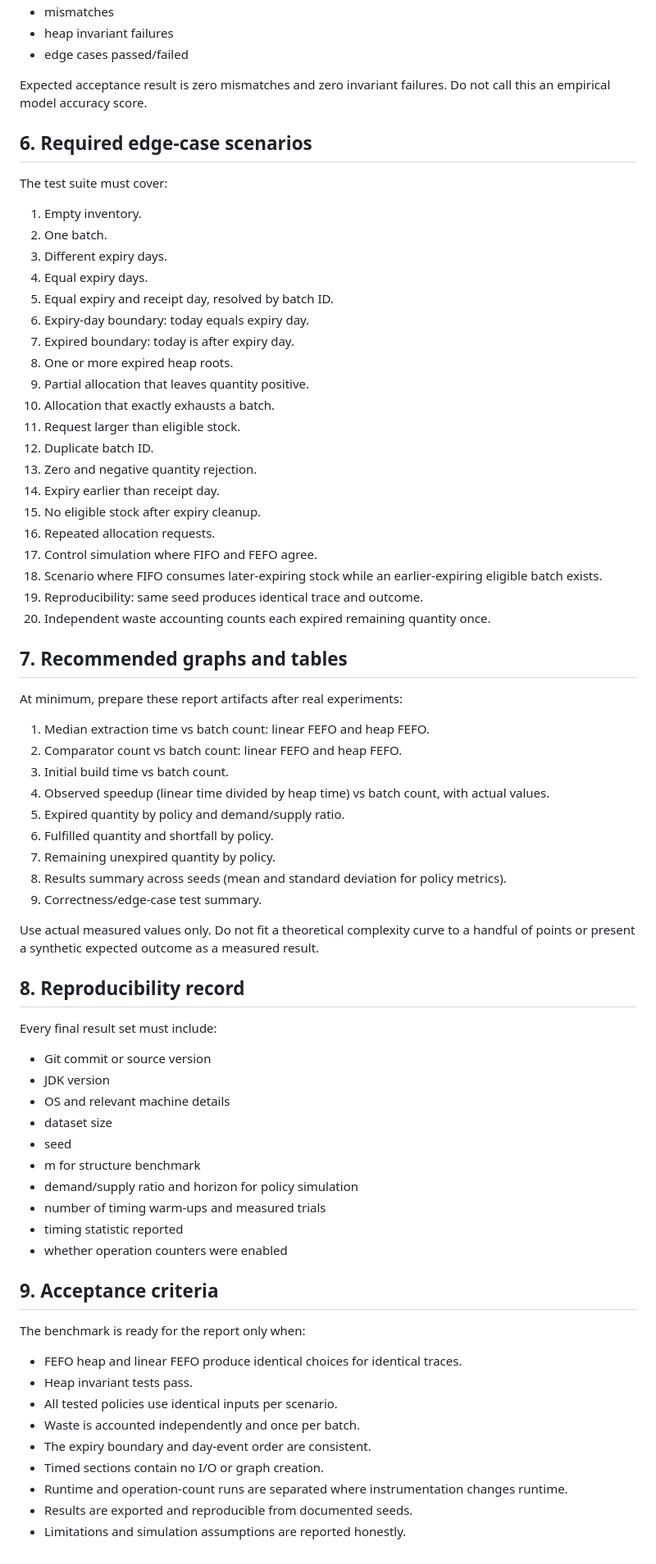
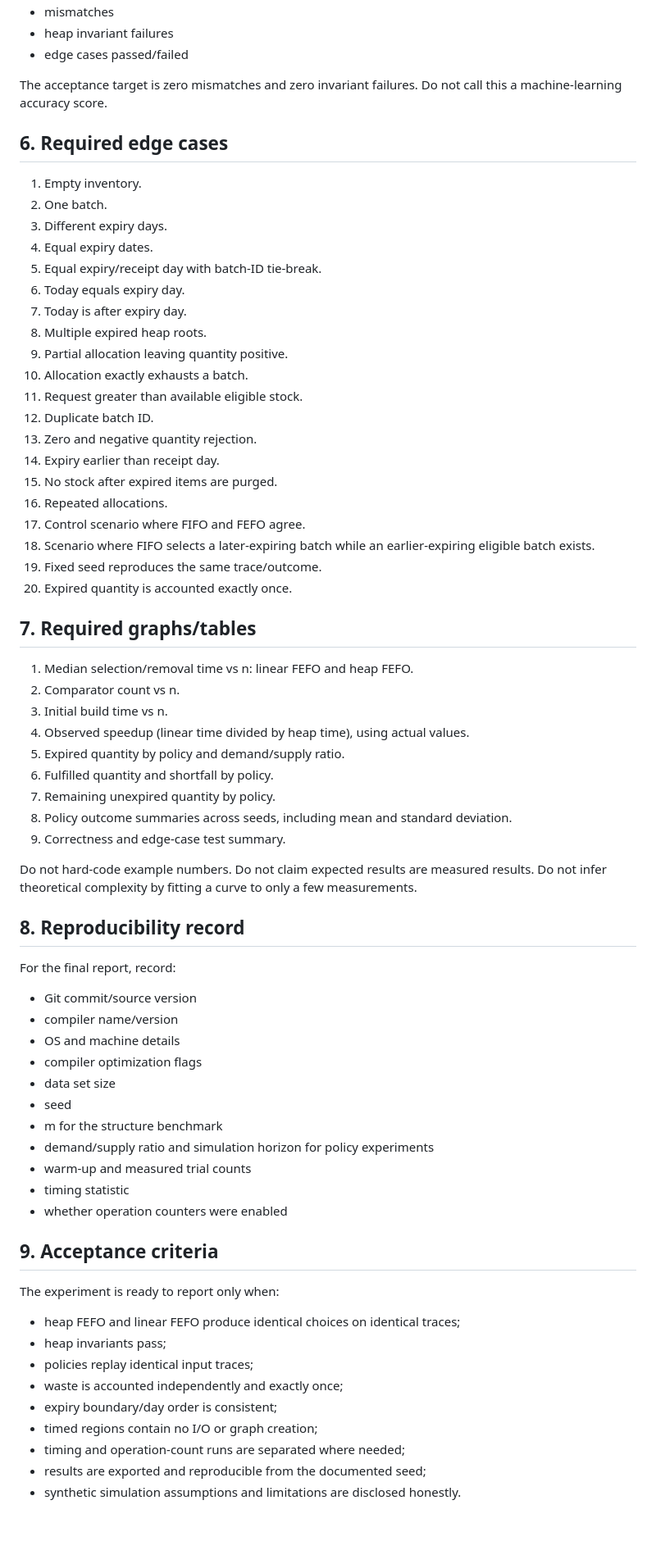
Before and after one commit to Pappu246/expiry-aware-food-inventory-prioritization, a Markdown page: BENCHMARK_PROTOCOL.md, the part around one of its changes. Shown at 82% size. Drawn GitHub-style; blank space fills up the shorter version.

```diff
--- a/BENCHMARK_PROTOCOL.md
+++ b/BENCHMARK_PROTOCOL.md
@@ -206,74 +193,69 @@ Report:
 - heap invariant failures
 - edge cases passed/failed
 
-Expected acceptance result is zero mismatches and zero invariant failures. Do not call this an empirical model accuracy score.
+The acceptance target is zero mismatches and zero invariant failures. Do not call this a machine-learning accuracy score.
 
-## 6. Required edge-case scenarios
-
-The test suite must cover:
+## 6. Required edge cases
 
 1. Empty inventory.
 2. One batch.
 3. Different expiry days.
-4. Equal expiry days.
-5. Equal expiry and receipt day, resolved by batch ID.
-6. Expiry-day boundary: today equals expiry day.
-7. Expired boundary: today is after expiry day.
-8. One or more expired heap roots.
-9. Partial allocation that leaves quantity positive.
-10. Allocation that exactly exhausts a batch.
-11. Request larger than eligible stock.
+4. Equal expiry dates.
+5. Equal expiry/receipt day with batch-ID tie-break.
+6. Today equals expiry day.
+7. Today is after expiry day.
+8. Multiple expired heap roots.
+9. Partial allocation leaving quantity positive.
+10. Allocation exactly exhausts a batch.
+11. Request greater than available eligible stock.
 12. Duplicate batch ID.
 13. Zero and negative quantity rejection.
 14. Expiry earlier than receipt day.
-15. No eligible stock after expiry cleanup.
-16. Repeated allocation requests.
-17. Control simulation where FIFO and FEFO agree.
-18. Scenario where FIFO consumes later-expiring stock while an earlier-expiring eligible batch exists.
-19. Reproducibility: same seed produces identical trace and outcome.
-20. Independent waste accounting counts each expired remaining quantity once.
+15. No stock after expired items are purged.
+16. Repeated allocations.
+17. Control scenario where FIFO and FEFO agree.
+18. Scenario where FIFO selects a later-expiring batch while an earlier-expiring eligible batch exists.
+19. Fixed seed reproduces the same trace/outcome.
+20. Expired quantity is accounted exactly once.
 
-## 7. Recommended graphs and tables
+## 7. Required graphs/tables
 
-At minimum, prepare these report artifacts after real experiments:
-
-1. Median extraction time vs batch count: linear FEFO and heap FEFO.
-2. Comparator count vs batch count: linear FEFO and heap FEFO.
-3. Initial build time vs batch count.
-4. Observed speedup (linear time divided by heap time) vs batch count, with actual values.
+1. Median selection/removal time vs n: linear FEFO and heap FEFO.
+2. Comparator count vs n.
+3. Initial build time vs n.
+4. Observed speedup (linear time divided by heap time), using actual values.
 5. Expired quantity by policy and demand/supply ratio.
 6. Fulfilled quantity and shortfall by policy.
 7. Remaining unexpired quantity by policy.
-8. Results summary across seeds (mean and standard deviation for policy metrics).
-9. Correctness/edge-case test summary.
+8. Policy outcome summaries across seeds, including mean and standard deviation.
+9. Correctness and edge-case test summary.
 
-Use actual measured values only. Do not fit a theoretical complexity curve to a handful of points or present a synthetic expected outcome as a measured result.
+Do not hard-code example numbers. Do not claim expected results are measured results. Do not infer theoretical complexity by fitting a curve to only a few measurements.
 
 ## 8. Reproducibility record
 
-Every final result set must include:
-
-- Git commit or source version
-- JDK version
-- OS and relevant machine details
-- dataset size
+For the final report, record:
+- Git commit/source version
+- compiler name/version
+- OS and machine details
+- compiler optimization flags
+- data set size
 - seed
-- m for structure benchmark
-- demand/supply ratio and horizon for policy simulation
-- number of timing warm-ups and measured trials
-- timing statistic reported
+- m for the structure benchmark
+- demand/supply ratio and simulation horizon for policy experiments
+- warm-up and measured trial counts
+- timing statistic
 - whether operation counters were enabled
 
 ## 9. Acceptance criteria
 
-The benchmark is ready for the report only when:
-
-- FEFO heap and linear FEFO produce identical choices for identical traces.
-- Heap invariant tests pass.
-- All tested policies use identical inputs per scenario.
-- Waste is accounted independently and once per batch.
-- The expiry boundary and day-event order are consistent.
-- Timed sections contain no I/O or graph creation.
-- Runtime and operation-count runs are separated where instrumentation changes runtime.
-- Results are exported and reproducible from documented seeds.
-- Limitations and simulation assumptions are reported honestly.
+The experiment is ready to report only when:
+- heap FEFO and linear FEFO produce identical choices on identical traces;
+- heap invariants pass;
+- policies replay identical input traces;
+- waste is accounted independently and exactly once;
+- expiry boundary/day order is consistent;
+- timed regions contain no I/O or graph creation;
+- timing and operation-count runs are separated where needed;
+- results are exported and reproducible from the documented seed;
+- synthetic simulation assumptions and limitations are disclosed honestly.
```
Also changed, not shown: other parts of BENCHMARK_PROTOCOL.md (+92 -105 lines).
